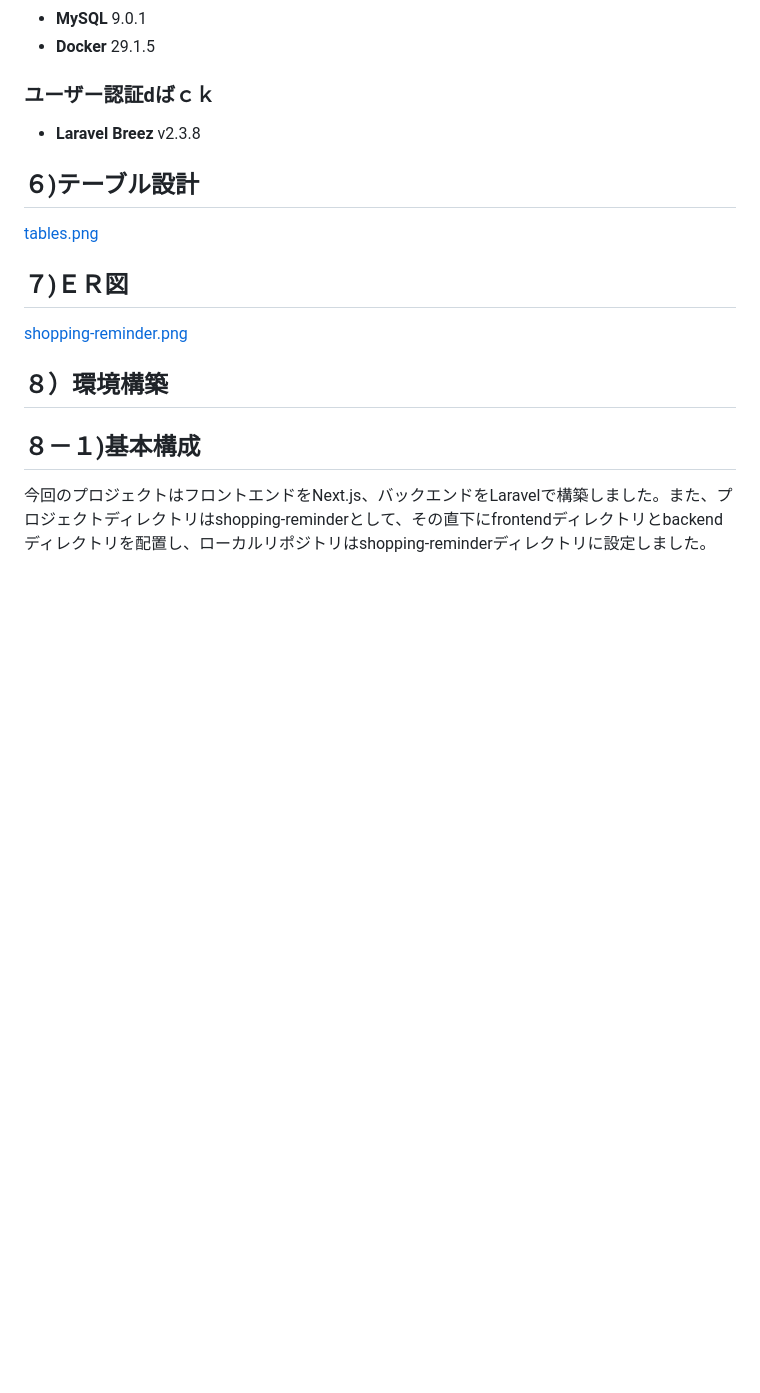
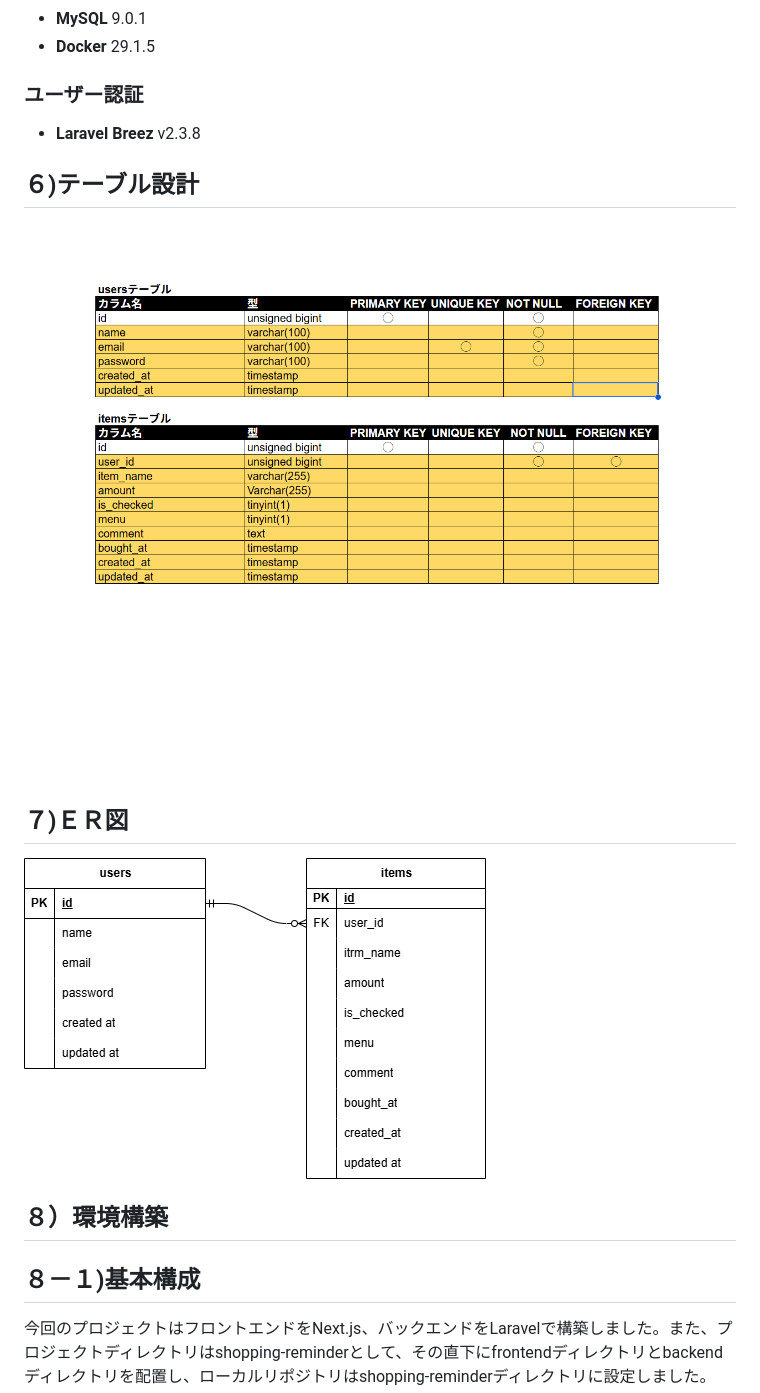
Before and after one commit to oxnut134/shopping-reminder, a Markdown page: README.md, the part around the change printed below. GitHub-like rendering; blank space fills up the shorter version.

```diff
--- a/README.md
+++ b/README.md
@@ -82,17 +84,17 @@ git clone git@github.com:oxnut134/shopping-reminder
 - **MySQL** 9.0.1
 - **Docker** 29.1.5
 
-### ユーザー認証dばｃｋ
+### ユーザー認証
 
 - **Laravel Breez** v2.3.8
 
 ## ６)テーブル設計
 
-[tables.png](tables.png)
+![tables.png](tables.png)
 
 ## ７)ＥＲ図
 
-[shopping-reminder.png](shopping-reminder.png)
+![shopping-reminder.png](shopping-reminder.png)
 
 ## ８）環境構築
 
```
Also changed, not shown: other parts of README.md (+3 -1 lines), image 1.png (added).
